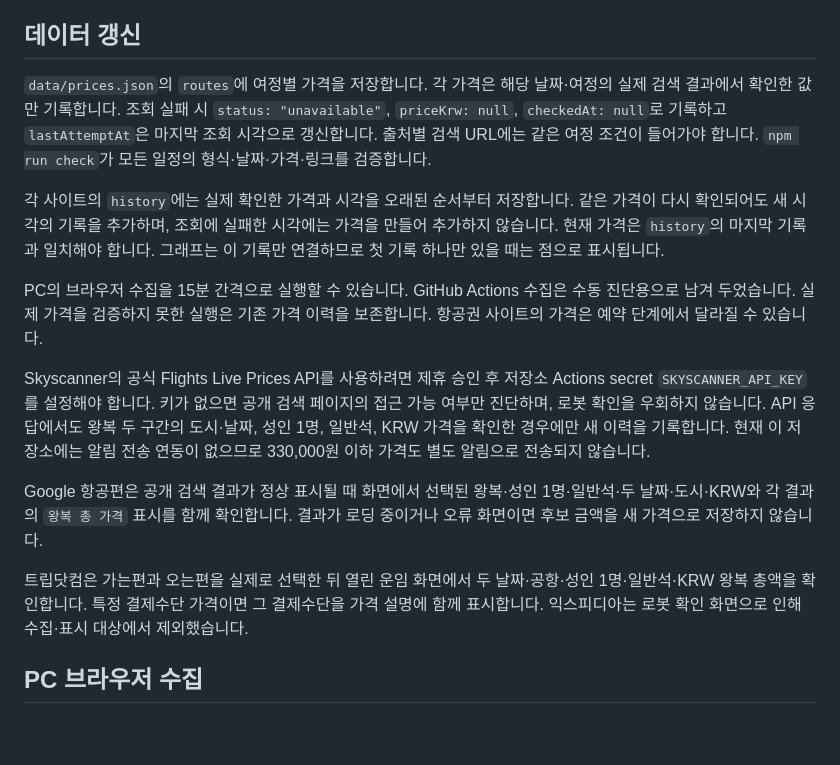
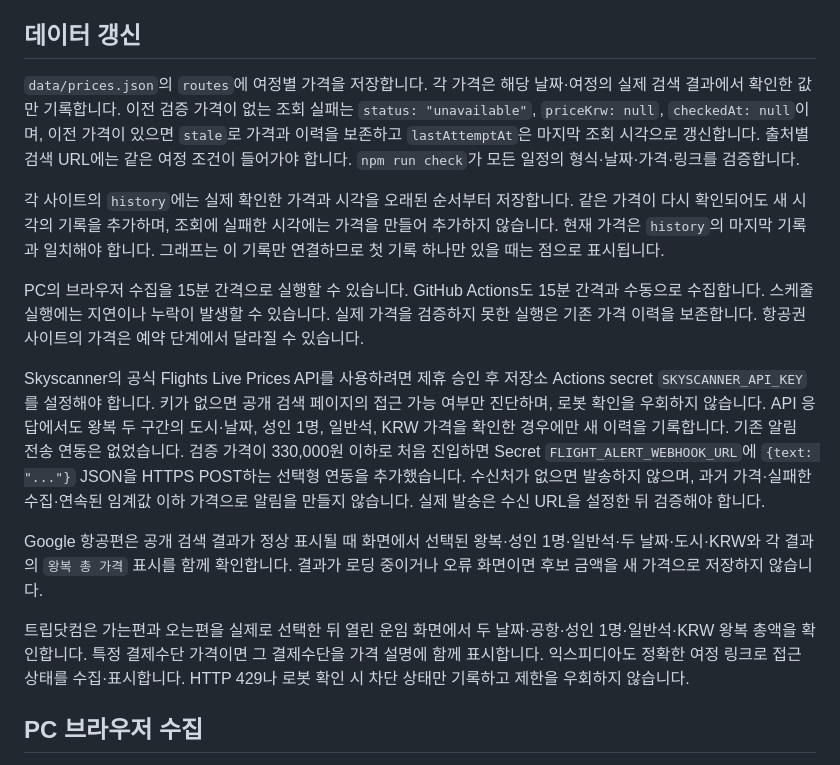
Before and after one commit to GagulProject/flight-price-tracker, a Markdown page: README.md, the part around the change. GitHub-like rendering; blank space fills up the shorter version.

Commit message:
Document scheduled collection, retained failures and optional alert setup

```diff
--- a/README.md
+++ b/README.md
@@ -8,17 +8,17 @@ GitHub Pages에서 왕복 항공권 가격 추적 일정을 조회하는 사이
 
 ## 데이터 갱신
 
-`data/prices.json`의 `routes`에 여정별 가격을 저장합니다. 각 가격은 해당 날짜·여정의 실제 검색 결과에서 확인한 값만 기록합니다. 조회 실패 시 `status: "unavailable"`, `priceKrw: null`, `checkedAt: null`로 기록하고 `lastAttemptAt`은 마지막 조회 시각으로 갱신합니다. 출처별 검색 URL에는 같은 여정 조건이 들어가야 합니다. `npm run check`가 모든 일정의 형식·날짜·가격·링크를 검증합니다.
+`data/prices.json`의 `routes`에 여정별 가격을 저장합니다. 각 가격은 해당 날짜·여정의 실제 검색 결과에서 확인한 값만 기록합니다. 이전 검증 가격이 없는 조회 실패는 `status: "unavailable"`, `priceKrw: null`, `checkedAt: null`이며, 이전 가격이 있으면 `stale`로 가격과 이력을 보존하고 `lastAttemptAt`은 마지막 조회 시각으로 갱신합니다. 출처별 검색 URL에는 같은 여정 조건이 들어가야 합니다. `npm run check`가 모든 일정의 형식·날짜·가격·링크를 검증합니다.
 
 각 사이트의 `history`에는 실제 확인한 가격과 시각을 오래된 순서부터 저장합니다. 같은 가격이 다시 확인되어도 새 시각의 기록을 추가하며, 조회에 실패한 시각에는 가격을 만들어 추가하지 않습니다. 현재 가격은 `history`의 마지막 기록과 일치해야 합니다. 그래프는 이 기록만 연결하므로 첫 기록 하나만 있을 때는 점으로 표시됩니다.
 
-PC의 브라우저 수집을 15분 간격으로 실행할 수 있습니다. GitHub Actions 수집은 수동 진단용으로 남겨 두었습니다. 실제 가격을 검증하지 못한 실행은 기존 가격 이력을 보존합니다. 항공권 사이트의 가격은 예약 단계에서 달라질 수 있습니다.
+PC의 브라우저 수집을 15분 간격으로 실행할 수 있습니다. GitHub Actions도 15분 간격과 수동으로 수집합니다. 스케줄 실행에는 지연이나 누락이 발생할 수 있습니다. 실제 가격을 검증하지 못한 실행은 기존 가격 이력을 보존합니다. 항공권 사이트의 가격은 예약 단계에서 달라질 수 있습니다.
 
-Skyscanner의 공식 Flights Live Prices API를 사용하려면 제휴 승인 후 저장소 Actions secret `SKYSCANNER_API_KEY`를 설정해야 합니다. 키가 없으면 공개 검색 페이지의 접근 가능 여부만 진단하며, 로봇 확인을 우회하지 않습니다. API 응답에서도 왕복 두 구간의 도시·날짜, 성인 1명, 일반석, KRW 가격을 확인한 경우에만 새 이력을 기록합니다. 현재 이 저장소에는 알림 전송 연동이 없으므로 330,000원 이하 가격도 별도 알림으로 전송되지 않습니다.
+Skyscanner의 공식 Flights Live Prices API를 사용하려면 제휴 승인 후 저장소 Actions secret `SKYSCANNER_API_KEY`를 설정해야 합니다. 키가 없으면 공개 검색 페이지의 접근 가능 여부만 진단하며, 로봇 확인을 우회하지 않습니다. API 응답에서도 왕복 두 구간의 도시·날짜, 성인 1명, 일반석, KRW 가격을 확인한 경우에만 새 이력을 기록합니다. 기존 알림 전송 연동은 없었습니다. 검증 가격이 330,000원 이하로 처음 진입하면 Secret `FLIGHT_ALERT_WEBHOOK_URL`에 `{text: "..."}` JSON을 HTTPS POST하는 선택형 연동을 추가했습니다. 수신처가 없으면 발송하지 않으며, 과거 가격·실패한 수집·연속된 임계값 이하 가격으로 알림을 만들지 않습니다. 실제 발송은 수신 URL을 설정한 뒤 검증해야 합니다.
 
 Google 항공편은 공개 검색 결과가 정상 표시될 때 화면에서 선택된 왕복·성인 1명·일반석·두 날짜·도시·KRW와 각 결과의 `왕복 총 가격` 표시를 함께 확인합니다. 결과가 로딩 중이거나 오류 화면이면 후보 금액을 새 가격으로 저장하지 않습니다.
 
-트립닷컴은 가는편과 오는편을 실제로 선택한 뒤 열린 운임 화면에서 두 날짜·공항·성인 1명·일반석·KRW 왕복 총액을 확인합니다. 특정 결제수단 가격이면 그 결제수단을 가격 설명에 함께 표시합니다. 익스피디아는 로봇 확인 화면으로 인해 수집·표시 대상에서 제외했습니다.
+트립닷컴은 가는편과 오는편을 실제로 선택한 뒤 열린 운임 화면에서 두 날짜·공항·성인 1명·일반석·KRW 왕복 총액을 확인합니다. 특정 결제수단 가격이면 그 결제수단을 가격 설명에 함께 표시합니다. 익스피디아도 정확한 여정 링크로 접근 상태를 수집·표시합니다. HTTP 429나 로봇 확인 시 차단 상태만 기록하고 제한을 우회하지 않습니다.
 
 ## PC 브라우저 수집
 
```
